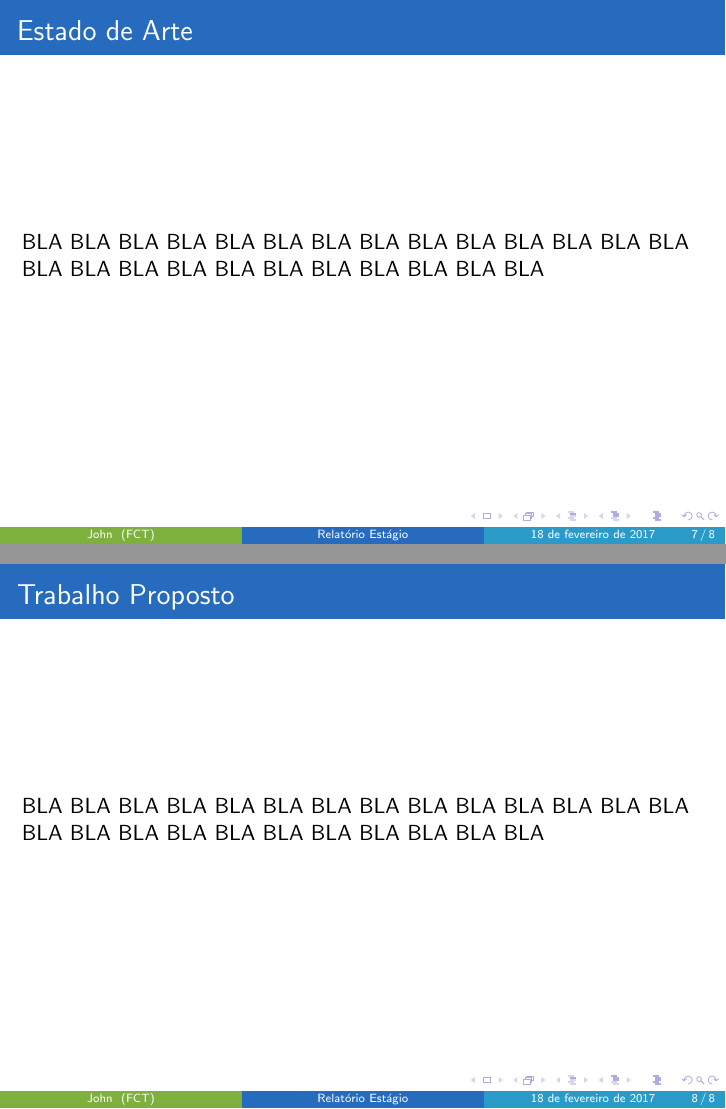
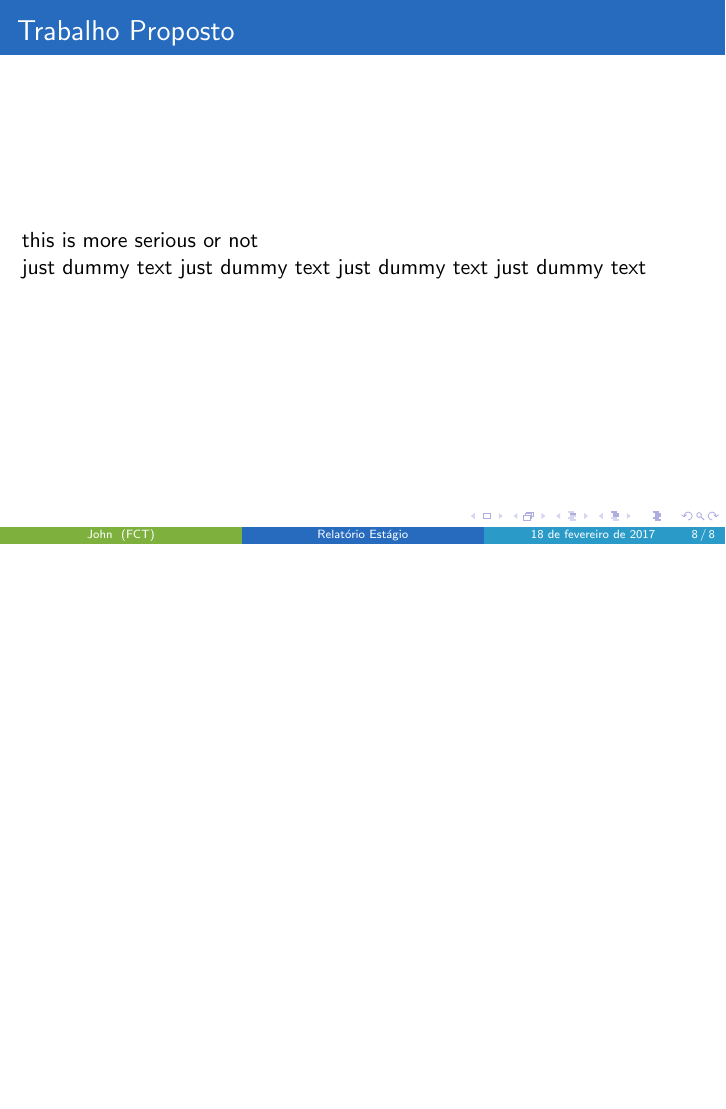
Before and after one commit to filipedu11/presentationfct, LaTeX slides (main.tex, which reads slides/proposedwork.tex, slides/relatedwork.tex): pages 17 and 18 of 18 before the commit and page 17 of 17 after it, the two joined at a grey line, the shorter picture padded with empty space. Compiled offline with pdfLaTeX.

Commit message:
Some Corrections - Import Example
# .tex
some corrections in the slides files and main
# main.pdf
This is the template default

```diff
--- a/main.tex
+++ b/main.tex
@@ -12,6 +12,8 @@
 %Para fins de teste
 \newcommand{\mylipsum}{just dummy text}
 \newcommand{\myliplip}{\mylipsum{} \mylipsum{} \mylipsum{} \mylipsum}
+\newcommand{\myblabla}{this is more serious or not}
+\newcommand{\myblagf}{how i hear my girlfriend when i'm watch my footbal team? "bla bla bla bla"}
 
 \usetheme{Boadilla}
 
--- a/slides/proposedwork.tex
+++ b/slides/proposedwork.tex
@@ -1,8 +1,5 @@
 \begin{frame}
 \frametitle{Trabalho Proposto}
-BLA BLA BLA BLA BLA
-BLA BLA BLA BLA BLA
-BLA BLA BLA BLA BLA
-BLA BLA BLA BLA BLA
-BLA BLA BLA BLA BLA
+	\myblabla \\
+	\myliplip
 \end{frame}
--- a/slides/relatedwork.tex
+++ b/slides/relatedwork.tex
@@ -1,8 +1,5 @@
 \begin{frame}
 \frametitle{Estado de Arte}
-BLA BLA BLA BLA BLA
-BLA BLA BLA BLA BLA
-BLA BLA BLA BLA BLA
-BLA BLA BLA BLA BLA
-BLA BLA BLA BLA BLA
+	\myblabla \\
+	\myblagf
 \end{frame}
```
Also changed, not shown: slides/motivation.tex (+3 -1 lines), slides/objective.tex (+2 -2 lines), main.pdf (added).
